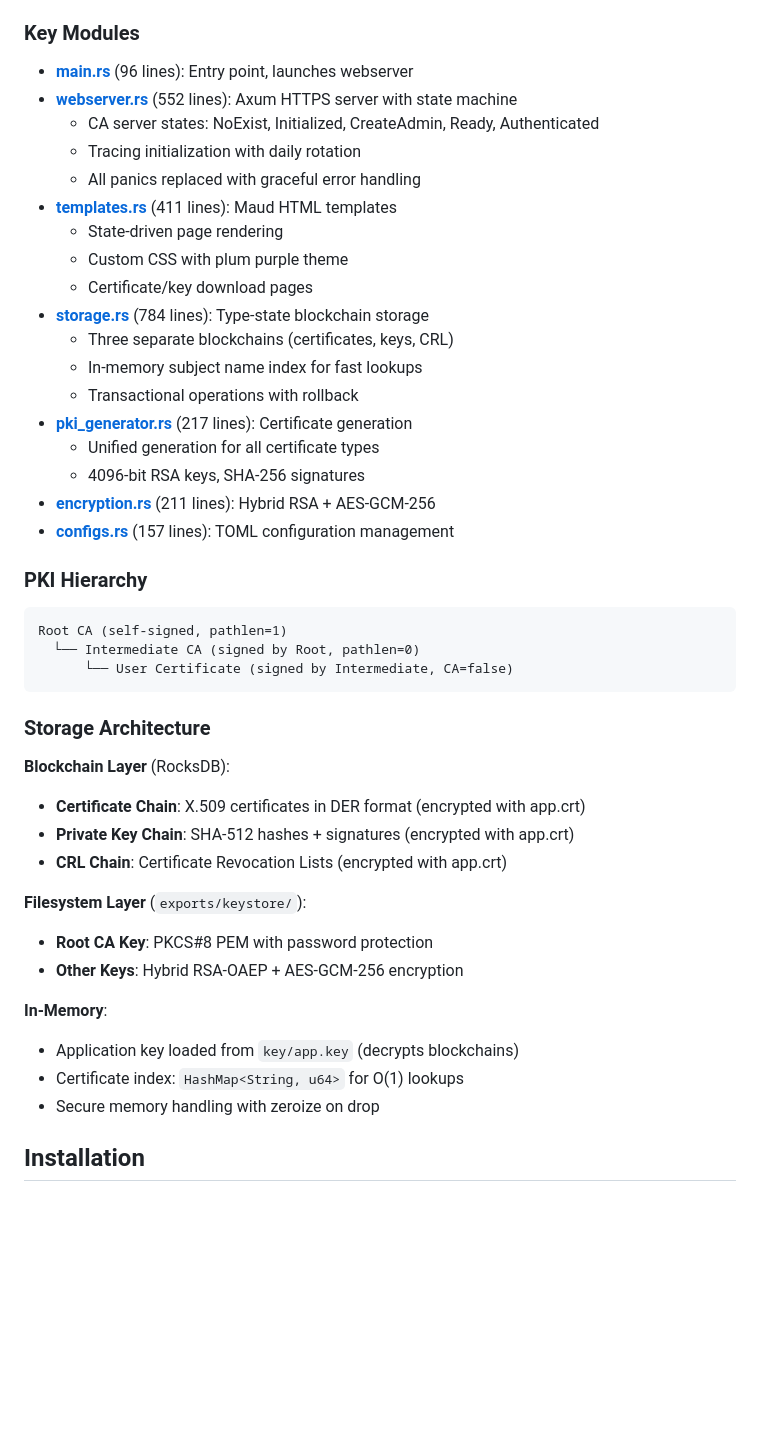
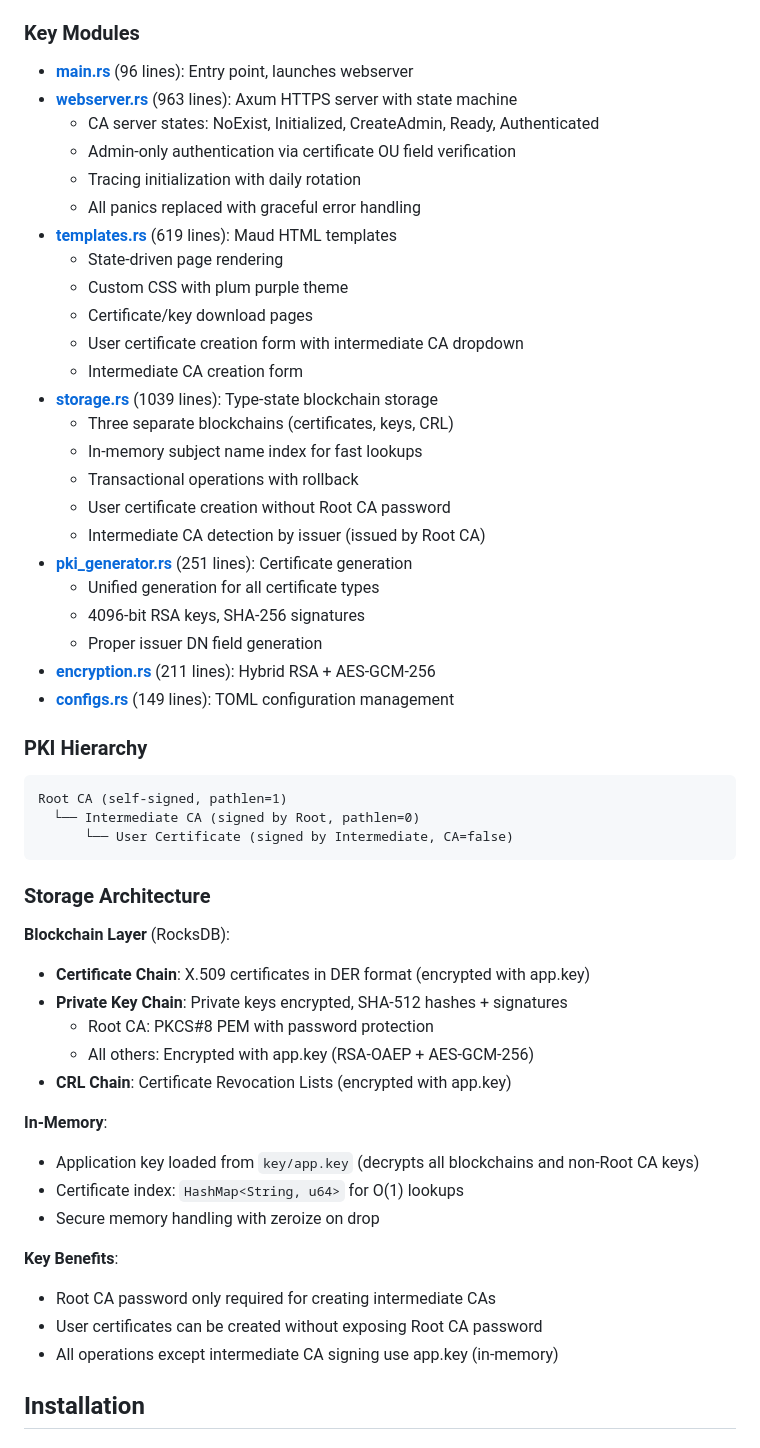
Before and after one commit to jessethepro/pki-chain, a Markdown page: README.md, the part around one of its changes. Rendered like a GitHub page; blank space fills up the shorter version.

```diff
--- a/README.md
+++ b/README.md
@@ -178,23 +184,29 @@ Access the web application at **https://127.0.0.1:3000**
 ### Key Modules
 
 - **[main.rs](src/main.rs)** (96 lines): Entry point, launches webserver
-- **[webserver.rs](src/webserver.rs)** (552 lines): Axum HTTPS server with state machine
+- **[webserver.rs](src/webserver.rs)** (963 lines): Axum HTTPS server with state machine
   - CA server states: NoExist, Initialized, CreateAdmin, Ready, Authenticated
+  - Admin-only authentication via certificate OU field verification
   - Tracing initialization with daily rotation
   - All panics replaced with graceful error handling
-- **[templates.rs](src/templates.rs)** (411 lines): Maud HTML templates
+- **[templates.rs](src/templates.rs)** (619 lines): Maud HTML templates
   - State-driven page rendering
   - Custom CSS with plum purple theme
   - Certificate/key download pages
-- **[storage.rs](src/storage.rs)** (784 lines): Type-state blockchain storage
+  - User certificate creation form with intermediate CA dropdown
+  - Intermediate CA creation form
+- **[storage.rs](src/storage.rs)** (1039 lines): Type-state blockchain storage
   - Three separate blockchains (certificates, keys, CRL)
   - In-memory subject name index for fast lookups
   - Transactional operations with rollback
-- **[pki_generator.rs](src/pki_generator.rs)** (217 lines): Certificate generation
+  - User certificate creation without Root CA password
+  - Intermediate CA detection by issuer (issued by Root CA)
+- **[pki_generator.rs](src/pki_generator.rs)** (251 lines): Certificate generation
   - Unified generation for all certificate types
   - 4096-bit RSA keys, SHA-256 signatures
+  - Proper issuer DN field generation
 - **[encryption.rs](src/encryption.rs)** (211 lines): Hybrid RSA + AES-GCM-256
-- **[configs.rs](src/configs.rs)** (157 lines): TOML configuration management
+- **[configs.rs](src/configs.rs)** (149 lines): TOML configuration management
 
 ### PKI Hierarchy
 
@@ -207,18 +219,21 @@ Root CA (self-signed, pathlen=1)
 ### Storage Architecture
 
 **Blockchain Layer** (RocksDB):
-- **Certificate Chain**: X.509 certificates in DER format (encrypted with app.crt)
-- **Private Key Chain**: SHA-512 hashes + signatures (encrypted with app.crt)
-- **CRL Chain**: Certificate Revocation Lists (encrypted with app.crt)
-
-**Filesystem Layer** (`exports/keystore/`):
-- **Root CA Key**: PKCS#8 PEM with password protection
-- **Other Keys**: Hybrid RSA-OAEP + AES-GCM-256 encryption
+- **Certificate Chain**: X.509 certificates in DER format (encrypted with app.key)
+- **Private Key Chain**: Private keys encrypted, SHA-512 hashes + signatures
+  - Root CA: PKCS#8 PEM with password protection
+  - All others: Encrypted with app.key (RSA-OAEP + AES-GCM-256)
+- **CRL Chain**: Certificate Revocation Lists (encrypted with app.key)
 
 **In-Memory**:
-- Application key loaded from `key/app.key` (decrypts blockchains)
+- Application key loaded from `key/app.key` (decrypts all blockchains and non-Root CA keys)
 - Certificate index: `HashMap<String, u64>` for O(1) lookups
 - Secure memory handling with zeroize on drop
+
+**Key Benefits**:
+- Root CA password only required for creating intermediate CAs
+- User certificates can be created without exposing Root CA password
+- All operations except intermediate CA signing use app.key (in-memory)
 
 ## Installation
 
```
Also changed, not shown: other parts of README.md (+37 -28 lines).
